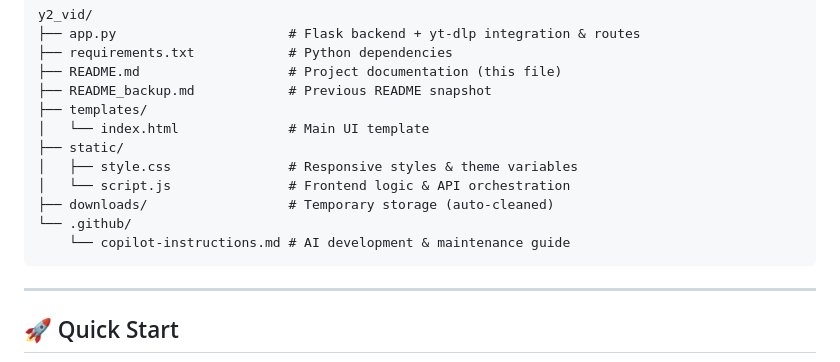
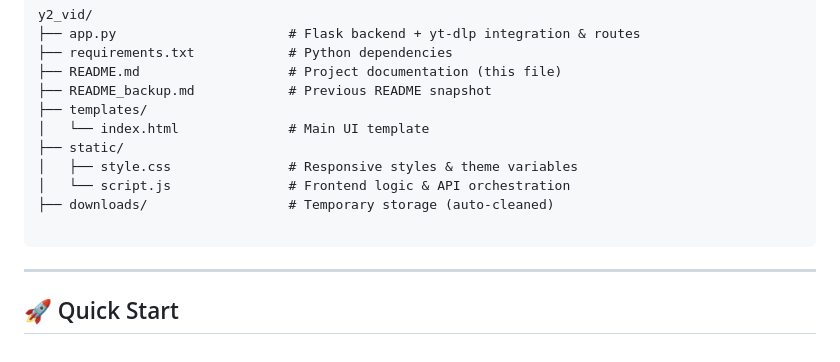
Before and after one commit to cmanjunathan45/youtube_video_downloader, a Markdown page: README.md, the part around the change. Drawn GitHub-style.

Commit message:
Revise README for clarity and updated content
Updated README with new features, installation instructions, and troubleshooting tips.

````diff
--- a/README.md
+++ b/README.md
@@ -90,8 +90,7 @@ y2_vid/
 │   ├── style.css               # Responsive styles & theme variables
 │   └── script.js               # Frontend logic & API orchestration
 ├── downloads/                  # Temporary storage (auto-cleaned)
-└── .github/
-    └── copilot-instructions.md # AI development & maintenance guide
+
 ```
 
 ---
````
